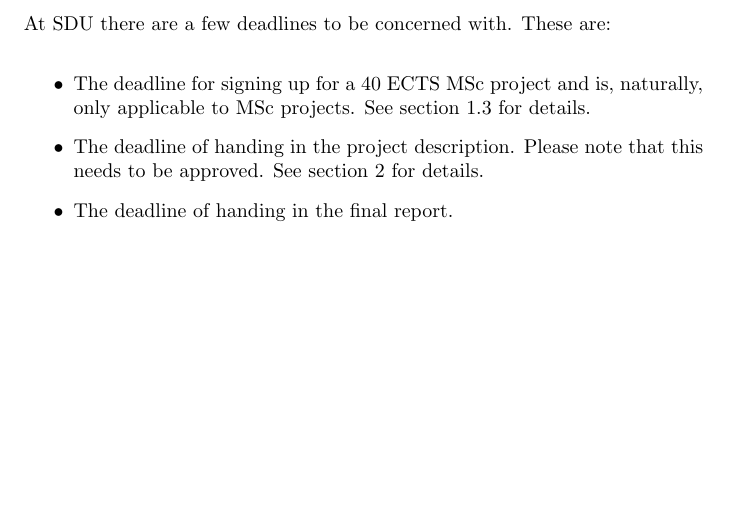
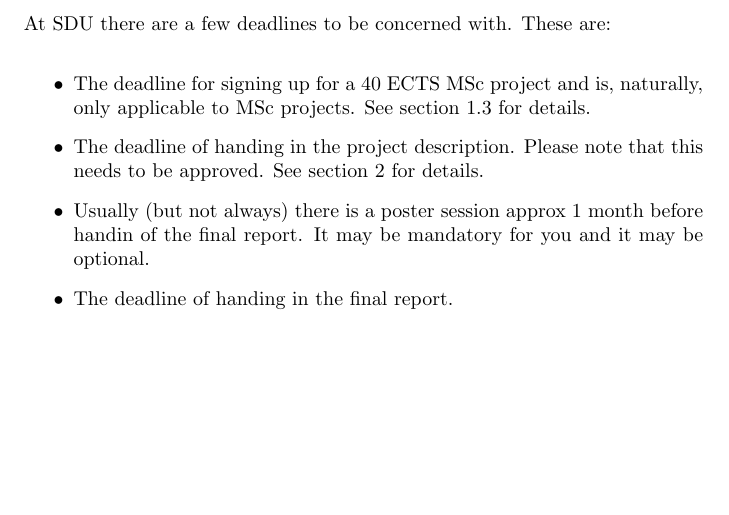
Before and after one commit to aslakjohansen/report-writing, a LaTeX thesis (doc/report-writing.tex): part of page 3 of 13, cut so that both start at the same text. Compiled offline with pdfLaTeX.

Commit message:
Added a note on the poster session.

```diff
--- a/doc/report-writing.tex
+++ b/doc/report-writing.tex
@@ -47,6 +47,7 @@ At SDU there are a few deadlines to be concerned with. These are:
 \begin{itemize}
   \item The deadline for signing up for a 40 ECTS MSc project and is, naturally, only applicable to MSc projects. See section \ref{sec:projectsize} for details.
   \item The deadline of handing in the project description. Please note that this needs to be approved. See section \ref{sec:projectdesc} for details.
+  \item Usually (but not always) there is a poster session approx 1 month before handin of the final report. It may be mandatory for you and it may be optional.
   \item The deadline of handing in the final report.
 \end{itemize}
 
```
